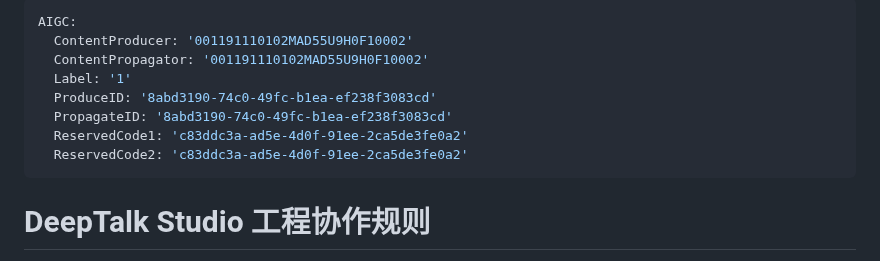
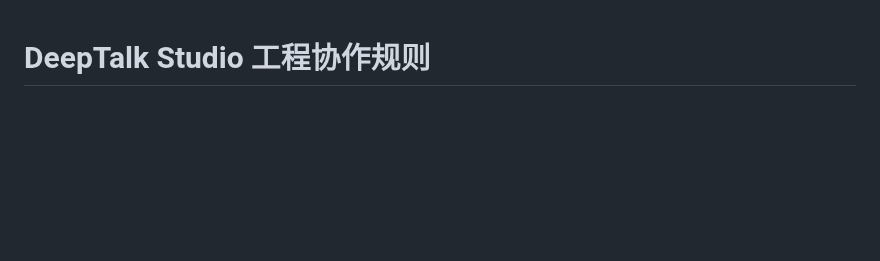
Before and after one commit to HWang0310/deep-talk-studio, a Markdown page: AGENTS.md, the part around the change. Drawn GitHub-style; blank space fills up the shorter version.

Commit message:
fix: DT-ROSTER-MEMORY-001 remove AIGC YAML front matter + trailing newline
Strip auto-injected AIGC metadata block from AGENTS.md top.
Add trailing newline. Roster content unchanged.

```diff
--- a/AGENTS.md
+++ b/AGENTS.md
@@ -1,14 +1,3 @@
----
-AIGC:
-  ContentProducer: '001191110102MAD55U9H0F10002'
-  ContentPropagator: '001191110102MAD55U9H0F10002'
-  Label: '1'
-  ProduceID: '8abd3190-74c0-49fc-b1ea-ef238f3083cd'
-  PropagateID: '8abd3190-74c0-49fc-b1ea-ef238f3083cd'
-  ReservedCode1: 'c83ddc3a-ad5e-4d0f-91ee-2ca5de3fe0a2'
-  ReservedCode2: 'c83ddc3a-ad5e-4d0f-91ee-2ca5de3fe0a2'
----
-
 # DeepTalk Studio 工程协作规则
 
 本文件面向进入仓库的未来 Codex。用户不是工程师，不应被要求理解架构、代码或命令行。
```
